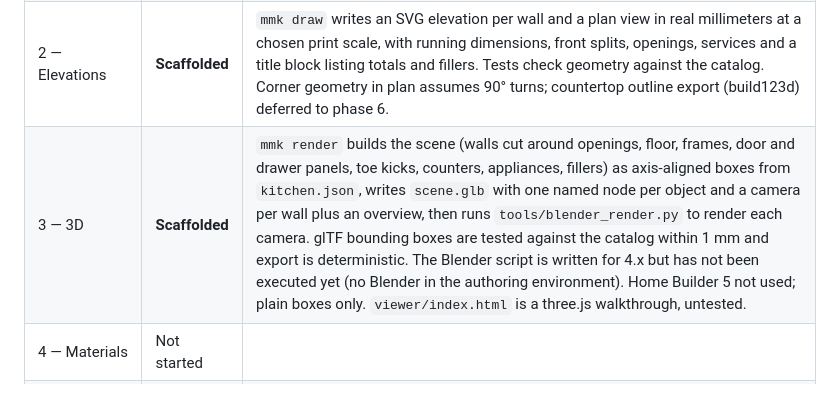
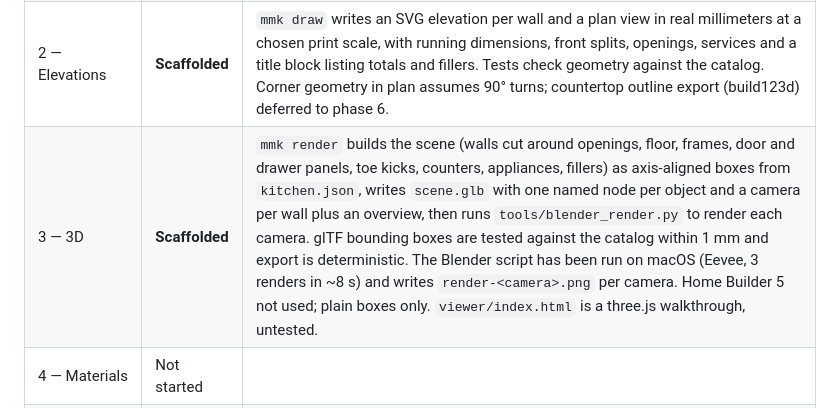
Before and after one commit to robbiew/millimeter-kitchen, a Markdown page: docs/BUILD_ORDER.md, the part around the change. Drawn GitHub-style.

```diff
--- a/docs/BUILD_ORDER.md
+++ b/docs/BUILD_ORDER.md
@@ -95,7 +95,7 @@ its item list against the BOM.
 | 0 — Survey | **Scaffolded** | Protocol, schema, `mmk survey check` and tests exist. Real room not yet measured; `examples/room.example.json` is illustrative. |
 | 1 — Catalog + validator | **Scaffolded** | Six rules with good/bad fixtures pass. Catalog is a seed from published size guides, all `verified: false`; scraper written but untested against ikea.com. Corner cabinets not yet modeled. |
 | 2 — Elevations | **Scaffolded** | `mmk draw` writes an SVG elevation per wall and a plan view in real millimeters at a chosen print scale, with running dimensions, front splits, openings, services and a title block listing totals and fillers. Tests check geometry against the catalog. Corner geometry in plan assumes 90° turns; countertop outline export (build123d) deferred to phase 6. |
-| 3 — 3D | **Scaffolded** | `mmk render` builds the scene (walls cut around openings, floor, frames, door and drawer panels, toe kicks, counters, appliances, fillers) as axis-aligned boxes from `kitchen.json`, writes `scene.glb` with one named node per object and a camera per wall plus an overview, then runs `tools/blender_render.py` to render each camera. glTF bounding boxes are tested against the catalog within 1 mm and export is deterministic. The Blender script is written for 4.x but has not been executed yet (no Blender in the authoring environment). Home Builder 5 not used; plain boxes only. `viewer/index.html` is a three.js walkthrough, untested. |
+| 3 — 3D | **Scaffolded** | `mmk render` builds the scene (walls cut around openings, floor, frames, door and drawer panels, toe kicks, counters, appliances, fillers) as axis-aligned boxes from `kitchen.json`, writes `scene.glb` with one named node per object and a camera per wall plus an overview, then runs `tools/blender_render.py` to render each camera. glTF bounding boxes are tested against the catalog within 1 mm and export is deterministic. The Blender script has been run on macOS (Eevee, 3 renders in ~8 s) and writes `render-<camera>.png` per camera. Home Builder 5 not used; plain boxes only. `viewer/index.html` is a three.js walkthrough, untested. |
 | 4 — Materials | Not started | |
 | 5 — Claude/MCP | Not started | |
 | 6 — Purchase pack | Not started | |
```
Also changed, not shown: README.md (+4 -4 lines).
